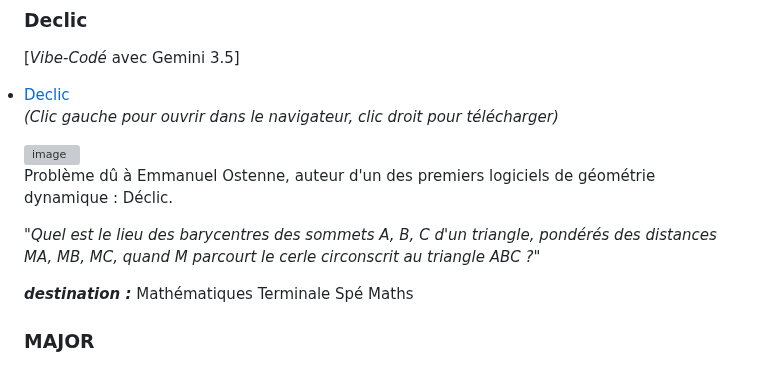
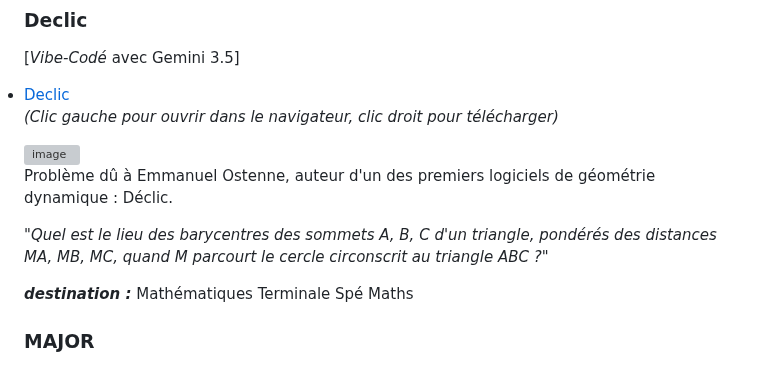
Before and after one commit to othoni-hub/VibeCoding, a Markdown page: README.md, the part around the change. Rendered like a GitHub page; grey boxes are pictures that could not be loaded.

```diff
--- a/README.md
+++ b/README.md
@@ -130,7 +130,7 @@ PGCD-PPCM visualisé par le spirographe
 
 Problème dû à Emmanuel Ostenne, auteur d'un des premiers logiciels de géométrie dynamique : Déclic.
 
-*"Quel est le lieu des barycentres des sommets A, B, C d'un triangle, pondérés des distances MA, MB, MC, quand M parcourt le cerle circonscrit au triangle ABC ?"*
+*"Quel est le lieu des barycentres des sommets A, B, C d'un triangle, pondérés des distances MA, MB, MC, quand M parcourt le cercle circonscrit au triangle ABC ?"*
 
 ***destination :*** Mathématiques Terminale Spé Maths
 
```
